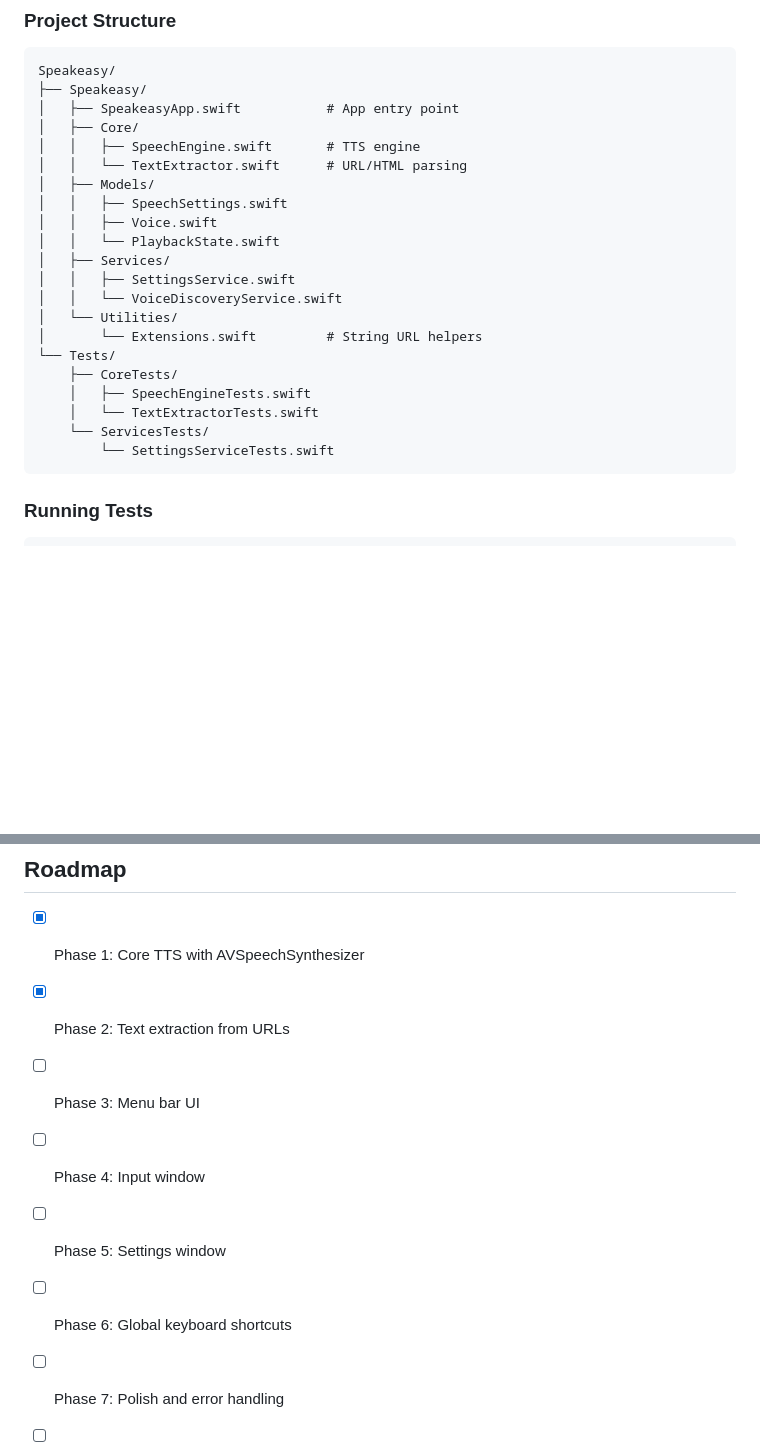
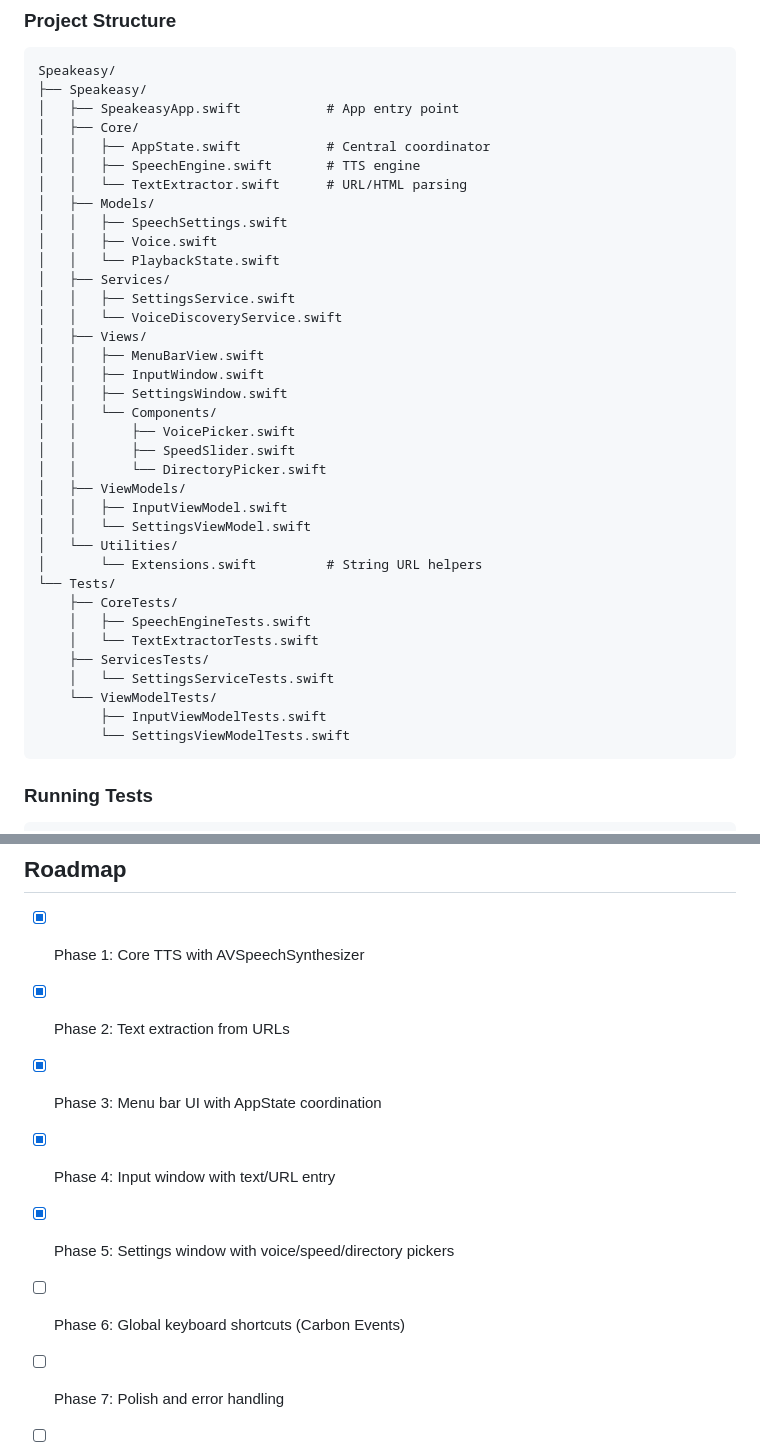
Before and after one commit to minac/speakeasy-mac, a Markdown page: README.md, 2 parts joined by grey strips. Rendered like a GitHub page; blank space fills up the shorter version.

````diff
--- a/README.md
+++ b/README.md
@@ -103,6 +115,7 @@ Speakeasy/
 ├── Speakeasy/
 │   ├── SpeakeasyApp.swift           # App entry point
 │   ├── Core/
+│   │   ├── AppState.swift           # Central coordinator
 │   │   ├── SpeechEngine.swift       # TTS engine
 │   │   └── TextExtractor.swift      # URL/HTML parsing
 │   ├── Models/
@@ -112,14 +125,28 @@ Speakeasy/
 │   ├── Services/
 │   │   ├── SettingsService.swift
 │   │   └── VoiceDiscoveryService.swift
+│   ├── Views/
+│   │   ├── MenuBarView.swift
+│   │   ├── InputWindow.swift
+│   │   ├── SettingsWindow.swift
+│   │   └── Components/
+│   │       ├── VoicePicker.swift
+│   │       ├── SpeedSlider.swift
+│   │       └── DirectoryPicker.swift
+│   ├── ViewModels/
+│   │   ├── InputViewModel.swift
+│   │   └── SettingsViewModel.swift
 │   └── Utilities/
 │       └── Extensions.swift         # String URL helpers
 └── Tests/
     ├── CoreTests/
     │   ├── SpeechEngineTests.swift
     │   └── TextExtractorTests.swift
-    └── ServicesTests/
-        └── SettingsServiceTests.swift
+    ├── ServicesTests/
+    │   └── SettingsServiceTests.swift
+    └── ViewModelTests/
+        ├── InputViewModelTests.swift
+        └── SettingsViewModelTests.swift
 ```
 
 ### Running Tests
@@ -185,10 +212,10 @@ This project follows TDD. Before submitting PRs:
 
 - [x] Phase 1: Core TTS with AVSpeechSynthesizer
 - [x] Phase 2: Text extraction from URLs
-- [ ] Phase 3: Menu bar UI
-- [ ] Phase 4: Input window
-- [ ] Phase 5: Settings window
-- [ ] Phase 6: Global keyboard shortcuts
+- [x] Phase 3: Menu bar UI with AppState coordination
+- [x] Phase 4: Input window with text/URL entry
+- [x] Phase 5: Settings window with voice/speed/directory pickers
+- [ ] Phase 6: Global keyboard shortcuts (Carbon Events)
 - [ ] Phase 7: Polish and error handling
 - [ ] Future: Audio export to WAV
 - [ ] Future: Clipboard monitoring
````
Also changed, not shown: other parts of README.md (+25 -13 lines).
